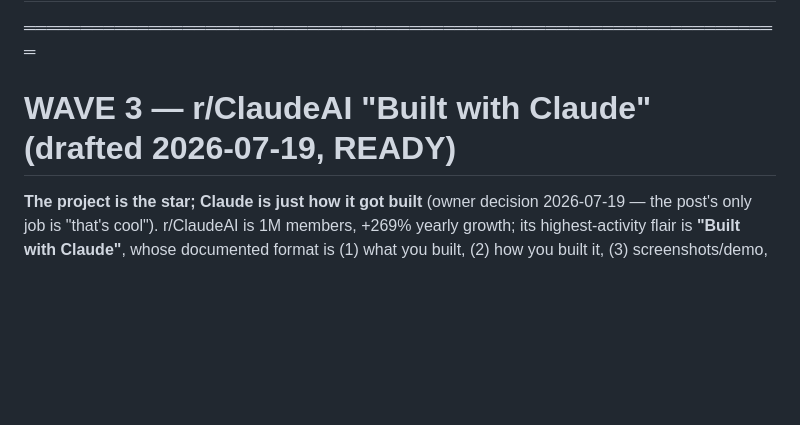
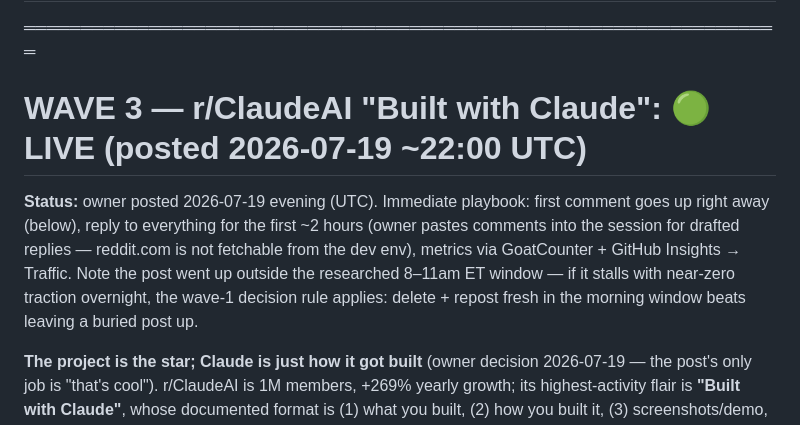
Before and after one commit to ninjahawk/S-and-Poke-500, a Markdown page: REDDIT_POST.md, the part around the change. GitHub-like rendering; blank space fills up the shorter version.

Commit message:
Wave 3 status: LIVE on r/ClaudeAI (posted 2026-07-19) (#57)
Claude-Session: https://claude.ai/code/session_016rqYZRv5xxf2CCyJYKCPiY

Co-authored-by: Claude <noreply@anthropic.com>

```diff
--- a/REDDIT_POST.md
+++ b/REDDIT_POST.md
@@ -2,7 +2,16 @@
 
 ═══════════════════════════════════════════════════════════════════
 
-# WAVE 3 — r/ClaudeAI "Built with Claude" (drafted 2026-07-19, READY)
+# WAVE 3 — r/ClaudeAI "Built with Claude": 🟢 LIVE (posted 2026-07-19 ~22:00 UTC)
+
+**Status:** owner posted 2026-07-19 evening (UTC). Immediate playbook:
+first comment goes up right away (below), reply to everything for the
+first ~2 hours (owner pastes comments into the session for drafted
+replies — reddit.com is not fetchable from the dev env), metrics via
+GoatCounter + GitHub Insights → Traffic. Note the post went up outside
+the researched 8–11am ET window — if it stalls with near-zero traction
+overnight, the wave-1 decision rule applies: delete + repost fresh in
+the morning window beats leaving a buried post up.
 
 **The project is the star; Claude is just how it got built** (owner
 decision 2026-07-19 — the post's only job is "that's cool"). r/ClaudeAI
```
Also changed, not shown: CLAUDE.md (+6 -4 lines).
